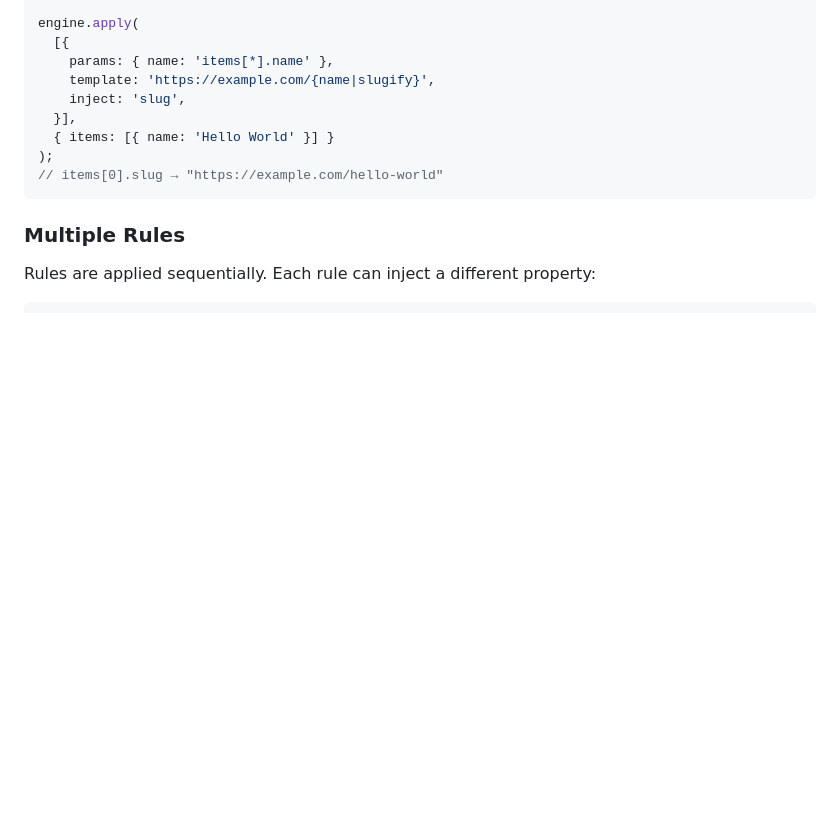
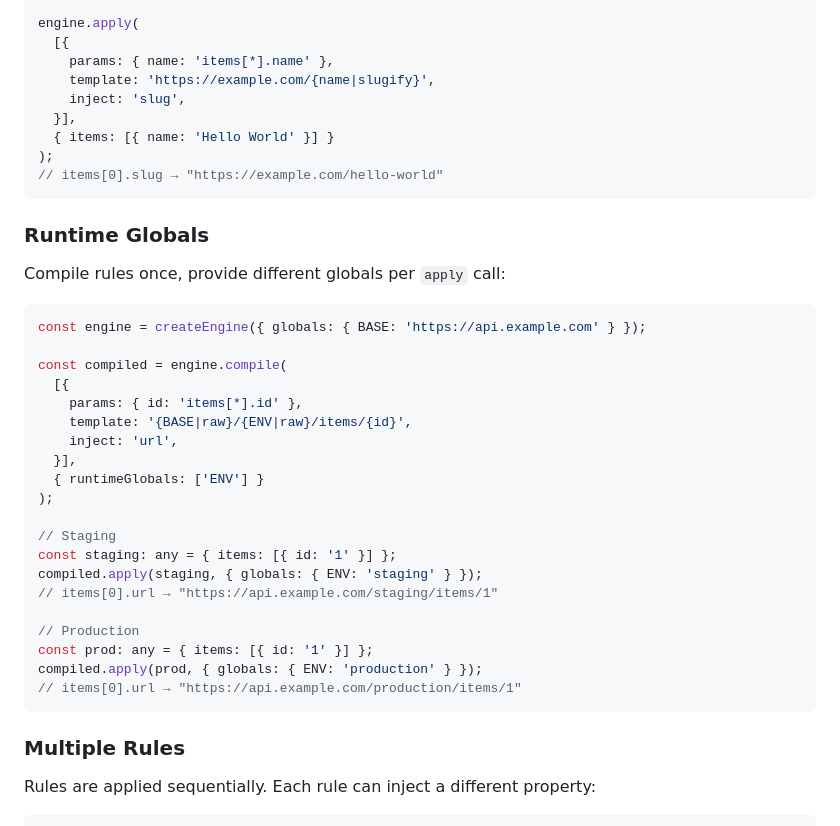
Before and after one commit to krtools/json-url-gen, a Markdown page: README.md, the part around one of its changes. Drawn GitHub-style; blank space fills up the shorter version.

````diff
--- a/README.md
+++ b/README.md
@@ -228,6 +254,33 @@ engine.apply(
 // items[0].slug → "https://example.com/hello-world"
 ```
 
+### Runtime Globals
+
+Compile rules once, provide different globals per `apply` call:
+
+```ts
+const engine = createEngine({ globals: { BASE: 'https://api.example.com' } });
+
+const compiled = engine.compile(
+  [{
+    params: { id: 'items[*].id' },
+    template: '{BASE|raw}/{ENV|raw}/items/{id}',
+    inject: 'url',
+  }],
+  { runtimeGlobals: ['ENV'] }
+);
+
+// Staging
+const staging: any = { items: [{ id: '1' }] };
+compiled.apply(staging, { globals: { ENV: 'staging' } });
+// items[0].url → "https://api.example.com/staging/items/1"
+
+// Production
+const prod: any = { items: [{ id: '1' }] };
+compiled.apply(prod, { globals: { ENV: 'production' } });
+// items[0].url → "https://api.example.com/production/items/1"
+```
+
 ### Multiple Rules
 
 Rules are applied sequentially. Each rule can inject a different property:
````
Also changed, not shown: other parts of README.md (+31 -3 lines).
